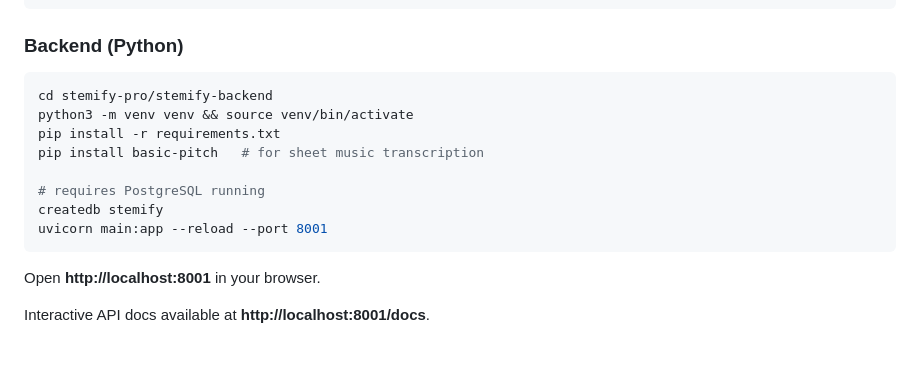
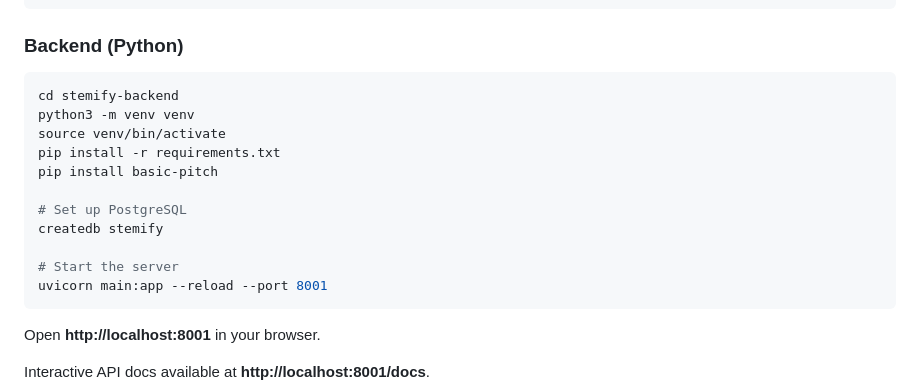
Before and after one commit to makamsrujan/Stemify, a Markdown page: README.md, the part around the change. Drawn GitHub-style; blank space fills up the shorter version.

Commit message:
Update backend commands with proper setup and dependency installation

````diff
--- a/README.md
+++ b/README.md
@@ -75,13 +75,16 @@ npx expo start --web    # open in browser
 ### Backend (Python)
 
 ```bash
-cd stemify-pro/stemify-backend
-python3 -m venv venv && source venv/bin/activate
+cd stemify-backend
+python3 -m venv venv
+source venv/bin/activate
 pip install -r requirements.txt
-pip install basic-pitch   # for sheet music transcription
+pip install basic-pitch
 
-# requires PostgreSQL running
+# Set up PostgreSQL
 createdb stemify
+
+# Start the server
 uvicorn main:app --reload --port 8001
 ```
 
````
